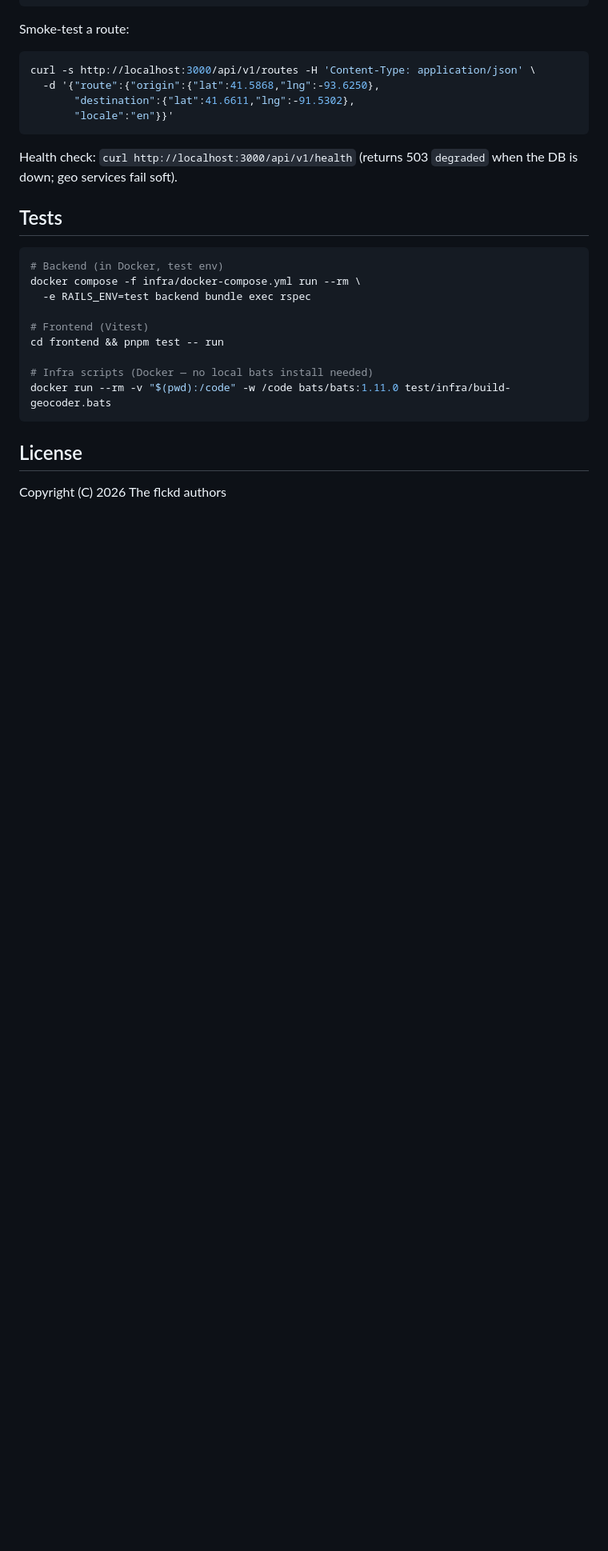
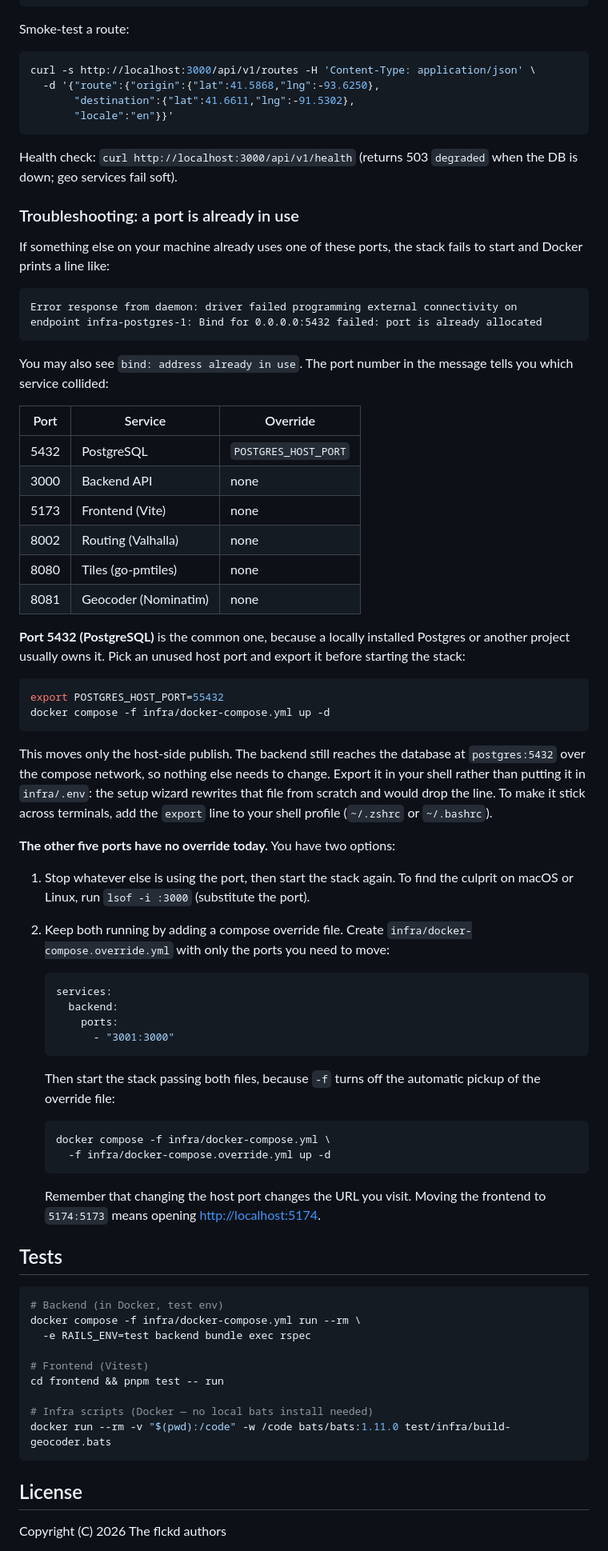
Before and after one commit to marjorie-james/flckd, a Markdown page: README.md, the part around the change. Shown at 80% size. GitHub-like rendering; blank space fills up the shorter version.

Commit message:
docs(readme): add port-conflict troubleshooting for first-time setup (#108)
The compose stack publishes six host ports, but only Postgres has an
override (POSTGRES_HOST_PORT) and it was documented nowhere outside a
comment in infra/docker-compose.yml. A user who already runs Postgres on
5432, or anything on 3000 or 8080, hit a bind error on first
`docker compose up` with no guidance in the README.

Adds a troubleshooting subsection under "Quick start (local)" that:
- shows the bind error so the reader can match the symptom
- tables all six published ports and which one is overridable
- documents POSTGRES_HOST_PORT, noting it moves only the host-side
  publish (containers still use postgres:5432) and must be exported in
  the shell, since setup.sh rewrites infra/.env wholesale
- states plainly that the other five have no override, and gives the two
  real options: stop the conflicting service, or use a compose override
  file (passed with a second -f, since -f disables auto-pickup)

Co-authored-by: Marjorie James <marjorie-james@users.noreply.github.com>

````diff
--- a/README.md
+++ b/README.md
@@ -233,6 +233,68 @@ curl -s http://localhost:3000/api/v1/routes -H 'Content-Type: application/json'
 Health check: `curl http://localhost:3000/api/v1/health` (returns 503
 `degraded` when the DB is down; geo services fail soft).
 
+### Troubleshooting: a port is already in use
+
+If something else on your machine already uses one of these ports, the stack fails
+to start and Docker prints a line like:
+
+```
+Error response from daemon: driver failed programming external connectivity on
+endpoint infra-postgres-1: Bind for 0.0.0.0:5432 failed: port is already allocated
+```
+
+You may also see `bind: address already in use`. The port number in the message
+tells you which service collided:
+
+| Port | Service | Override |
+|---|---|---|
+| 5432 | PostgreSQL | `POSTGRES_HOST_PORT` |
+| 3000 | Backend API | none |
+| 5173 | Frontend (Vite) | none |
+| 8002 | Routing (Valhalla) | none |
+| 8080 | Tiles (go-pmtiles) | none |
+| 8081 | Geocoder (Nominatim) | none |
+
+**Port 5432 (PostgreSQL)** is the common one, because a locally installed Postgres
+or another project usually owns it. Pick an unused host port and export it before
+starting the stack:
+
+```bash
+export POSTGRES_HOST_PORT=55432
+docker compose -f infra/docker-compose.yml up -d
+```
+
+This moves only the host-side publish. The backend still reaches the database at
+`postgres:5432` over the compose network, so nothing else needs to change. Export it
+in your shell rather than putting it in `infra/.env`: the setup wizard rewrites that
+file from scratch and would drop the line. To make it stick across terminals, add the
+`export` line to your shell profile (`~/.zshrc` or `~/.bashrc`).
+
+**The other five ports have no override today.** You have two options:
+
+1. Stop whatever else is using the port, then start the stack again. To find the
+   culprit on macOS or Linux, run `lsof -i :3000` (substitute the port).
+2. Keep both running by adding a compose override file. Create
+   `infra/docker-compose.override.yml` with only the ports you need to move:
+
+   ```yaml
+   services:
+     backend:
+       ports:
+         - "3001:3000"
+   ```
+
+   Then start the stack passing both files, because `-f` turns off the automatic
+   pickup of the override file:
+
+   ```bash
+   docker compose -f infra/docker-compose.yml \
+     -f infra/docker-compose.override.yml up -d
+   ```
+
+   Remember that changing the host port changes the URL you visit. Moving the
+   frontend to `5174:5173` means opening <http://localhost:5174>.
+
 ## Tests
 
 ```bash
````
